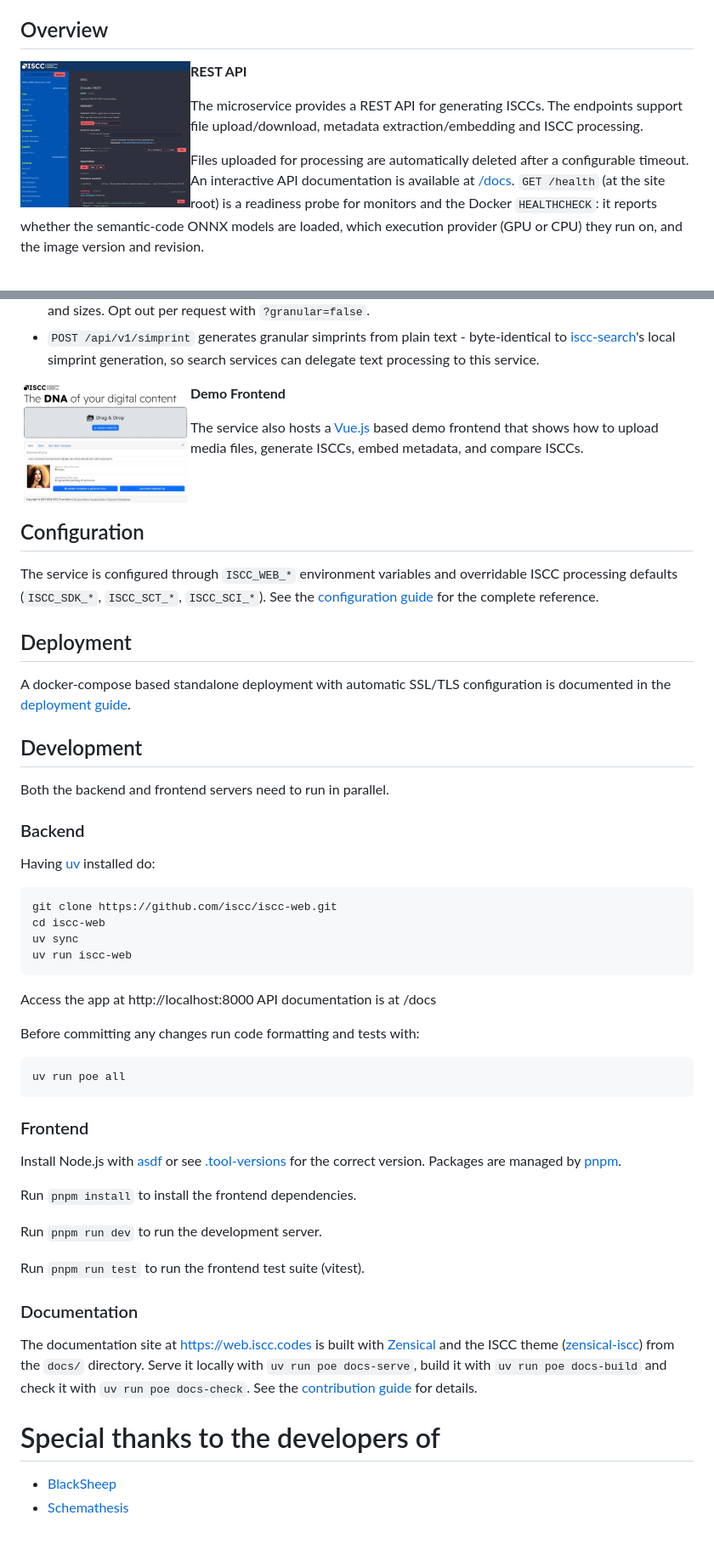
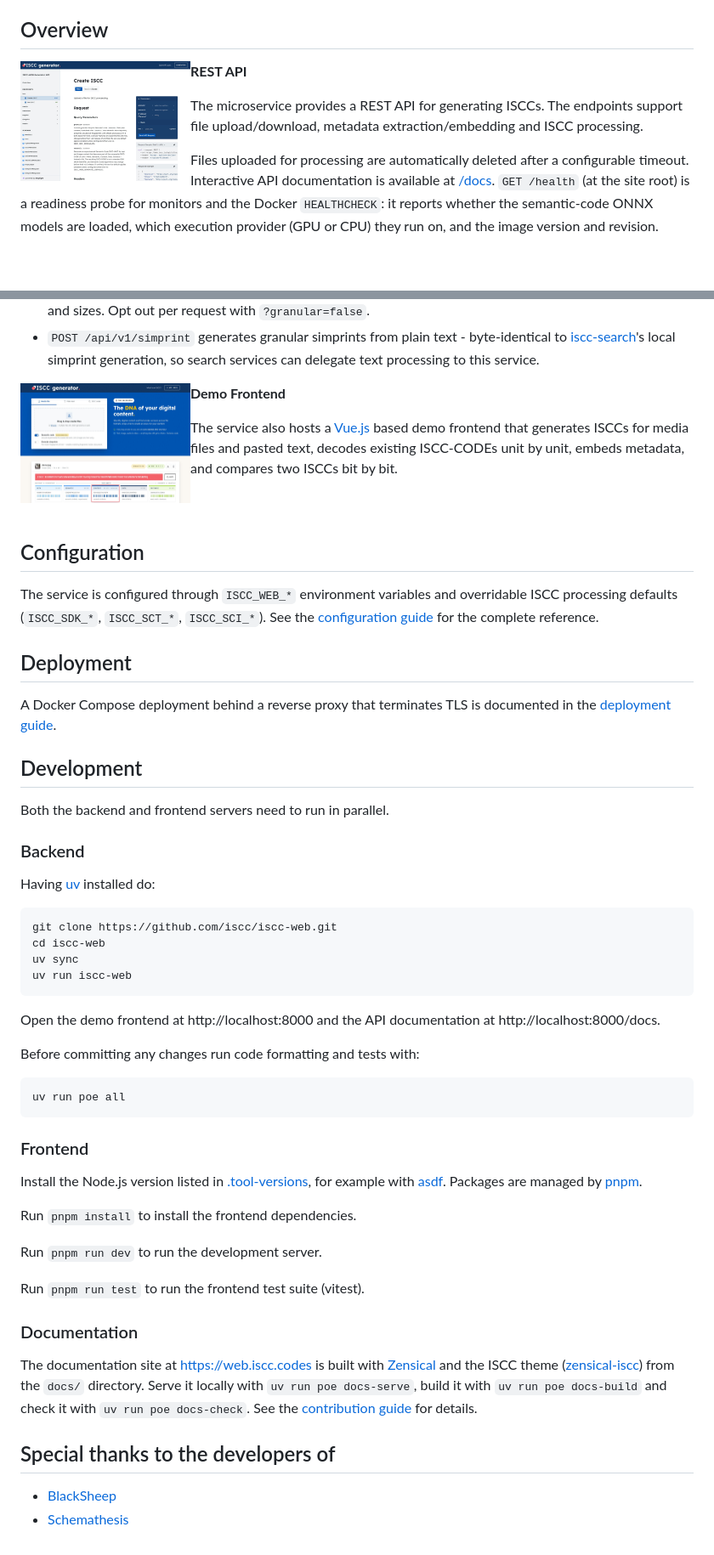
Before and after one commit to iscc/iscc-web, a Markdown page: README.md, 2 parts joined by grey strips. Shown at 85% size. Rendered like a GitHub page; pictures changed too: docs/assets/iscc-web-rest-api.jpg, docs/assets/iscc-web-vue-frontend.jpg.

Commit message:
docs(readme): show the current frontend and API reference, fix outdated details
- Screenshots of the v0.4.0 demo frontend (image result with its ISCC-UNITs) and the
  brand-themed API reference, replacing the 2022 ones; alt text on both.
- Demo frontend description covers pasted text, decoding existing ISCC-CODEs and the
  bit-level comparison.
- Deployment: the guide runs the service behind a TLS-terminating reverse proxy; it no
  longer configures TLS itself.
- Development: local URLs on separate lines, shell fence, Node.js version from
  .tool-versions, "Special thanks" as a section heading.

Closes #61

````diff
--- a/README.md
+++ b/README.md
@@ -26,7 +26,7 @@ see the [deployment guide](https://web.iscc.codes/howto/deployment/) for GPU req
 
 ## Overview
 
-<img align="left" width="200" src="docs/assets/iscc-web-rest-api.jpg?raw=true">
+<img align="left" width="200" src="docs/assets/iscc-web-rest-api.jpg?raw=true" alt="API reference page of iscc-web">
 
 **REST API**
 
@@ -34,7 +34,7 @@ The microservice provides a REST API for generating ISCCs. The endpoints support
 upload/download, metadata extraction/embedding and ISCC processing.<br>
 
 Files uploaded for processing are automatically deleted after a configurable timeout.
-An interactive API documentation is available at [/docs](https://web.iscc.io/docs). `GET /health`
+Interactive API documentation is available at [/docs](https://web.iscc.io/docs). `GET /health`
 (at the site root) is a readiness probe for monitors and the Docker `HEALTHCHECK`: it reports
 whether the semantic-code ONNX models are loaded, which execution provider (GPU or CPU) they run
 on, and the image version and revision.<br><br>
@@ -55,12 +55,13 @@ release):
     [iscc-search](https://github.com/iscc/iscc-search)'s local simprint generation, so search
     services can delegate text processing to this service.
 
-<img align="left" width="200" src="docs/assets/iscc-web-vue-frontend.jpg?raw=true">
+<img align="left" width="200" src="docs/assets/iscc-web-vue-frontend.jpg?raw=true" alt="Demo frontend of iscc-web showing the ISCC-CODE of an image">
 
 **Demo Frontend**
 
-The service also hosts a [Vue.js](https://vuejs.org/) based demo frontend that shows how to
-upload media files, generate ISCCs, embed metadata, and compare ISCCs.<br><br><br>
+The service also hosts a [Vue.js](https://vuejs.org/) based demo frontend that generates ISCCs
+for media files and pasted text, decodes existing ISCC-CODEs unit by unit, embeds metadata, and
+compares two ISCCs bit by bit.<br><br><br>
 
 ## Configuration
 
@@ -70,8 +71,8 @@ processing defaults (`ISCC_SDK_*`, `ISCC_SCT_*`, `ISCC_SCI_*`). See the
 
 ## Deployment
 
-A docker-compose based standalone deployment with automatic SSL/TLS configuration is documented
-in the [deployment guide](https://web.iscc.codes/howto/deployment/).
+A Docker Compose deployment behind a reverse proxy that terminates TLS is documented in the
+[deployment guide](https://web.iscc.codes/howto/deployment/).
 
 ## Development
 
@@ -88,19 +89,19 @@ uv sync
 uv run iscc-web
 ```
 
-Access the app at http://localhost:8000
-API documentation is at /docs
+Open the demo frontend at http://localhost:8000 and the API documentation at
+http://localhost:8000/docs.
 
 Before committing any changes run code formatting and tests with:
 
-```
+```shell
 uv run poe all
 ```
 
 ### Frontend
 
-Install Node.js with [asdf](https://asdf-vm.com/) or see [.tool-versions](.tool-versions) for the correct version. Packages are managed by
-[pnpm](https://pnpm.io/installation).
+Install the Node.js version listed in [.tool-versions](.tool-versions), for example with
+[asdf](https://asdf-vm.com/). Packages are managed by [pnpm](https://pnpm.io/installation).
 
 Run `pnpm install` to install the frontend dependencies.
 
@@ -117,7 +118,7 @@ locally with `uv run poe docs-serve`, build it with `uv run poe docs-build` and
 `uv run poe docs-check`. See the
 [contribution guide](https://web.iscc.codes/development/contributing/) for details.
 
-# Special thanks to the developers of
+## Special thanks to the developers of
 
 - [BlackSheep](https://github.com/Neoteroi/BlackSheep)
 - [Schemathesis](https://github.com/schemathesis/schemathesis)
````
